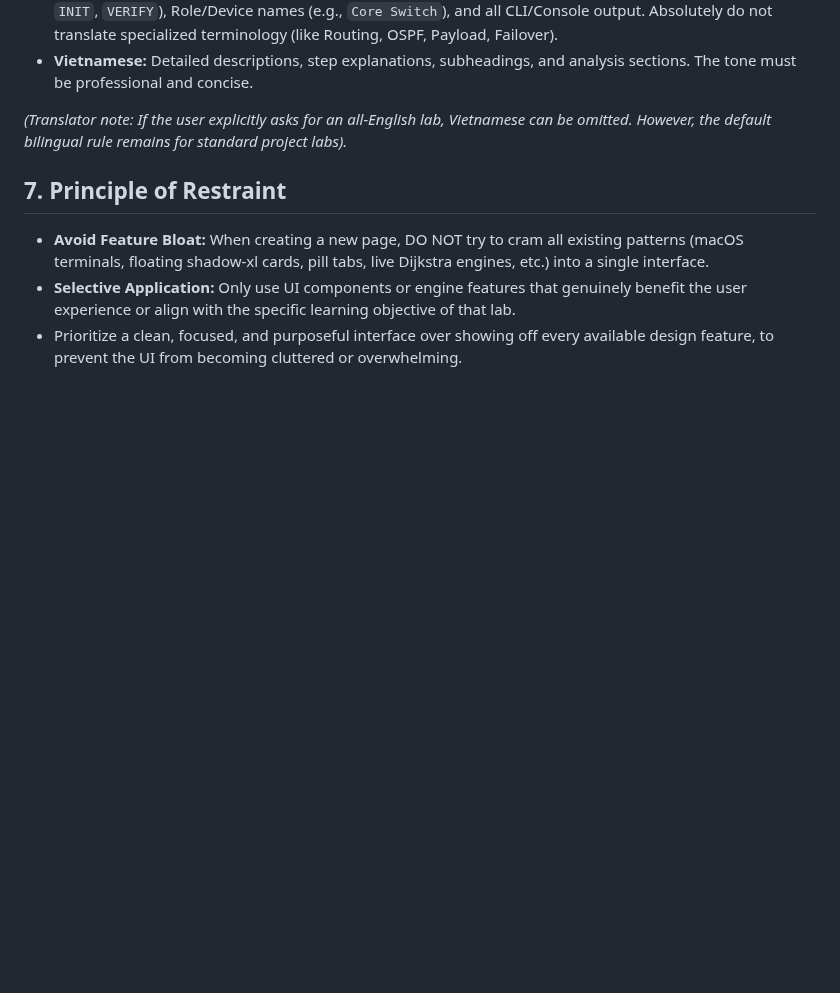
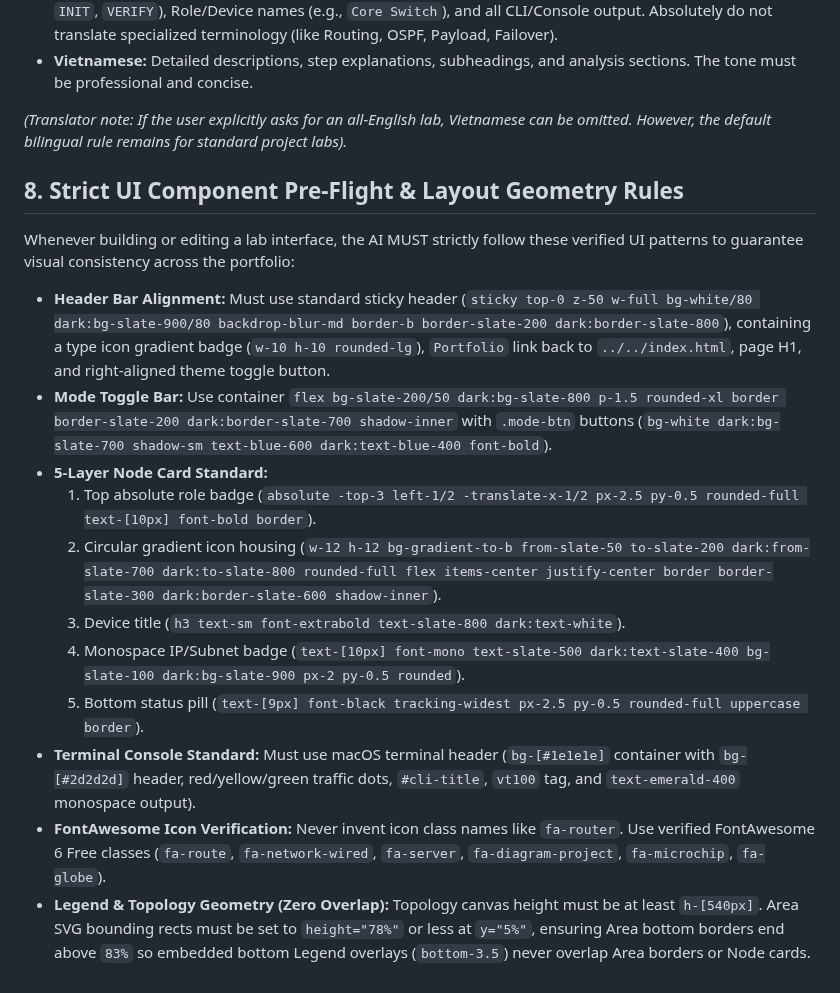
Before and after one commit to duc-mt/networking-lab, a Markdown page: AGENTS.md, the part around the change. GitHub-like rendering; blank space fills up the shorter version.

Commit message:
docs: persist UI pre-flight rules and understood-errors guidelines

```diff
--- a/AGENTS.md
+++ b/AGENTS.md
@@ -77,8 +77,18 @@ When writing content displayed on the UI, you must mix English and Vietnamese ac
 
 _(Translator note: If the user explicitly asks for an all-English lab, Vietnamese can be omitted. However, the default bilingual rule remains for standard project labs)._
 
-## 7. Principle of Restraint
+## 8. Strict UI Component Pre-Flight & Layout Geometry Rules
 
-- **Avoid Feature Bloat:** When creating a new page, DO NOT try to cram all existing patterns (macOS terminals, floating shadow-xl cards, pill tabs, live Dijkstra engines, etc.) into a single interface.
-- **Selective Application:** Only use UI components or engine features that genuinely benefit the user experience or align with the specific learning objective of that lab.
-- Prioritize a clean, focused, and purposeful interface over showing off every available design feature, to prevent the UI from becoming cluttered or overwhelming.
+Whenever building or editing a lab interface, the AI MUST strictly follow these verified UI patterns to guarantee visual consistency across the portfolio:
+
+- **Header Bar Alignment:** Must use standard sticky header (`sticky top-0 z-50 w-full bg-white/80 dark:bg-slate-900/80 backdrop-blur-md border-b border-slate-200 dark:border-slate-800`), containing a type icon gradient badge (`w-10 h-10 rounded-lg`), `Portfolio` link back to `../../index.html`, page H1, and right-aligned theme toggle button.
+- **Mode Toggle Bar:** Use container `flex bg-slate-200/50 dark:bg-slate-800 p-1.5 rounded-xl border border-slate-200 dark:border-slate-700 shadow-inner` with `.mode-btn` buttons (`bg-white dark:bg-slate-700 shadow-sm text-blue-600 dark:text-blue-400 font-bold`).
+- **5-Layer Node Card Standard:**
+  1. Top absolute role badge (`absolute -top-3 left-1/2 -translate-x-1/2 px-2.5 py-0.5 rounded-full text-[10px] font-bold border`).
+  2. Circular gradient icon housing (`w-12 h-12 bg-gradient-to-b from-slate-50 to-slate-200 dark:from-slate-700 dark:to-slate-800 rounded-full flex items-center justify-center border border-slate-300 dark:border-slate-600 shadow-inner`).
+  3. Device title (`h3 text-sm font-extrabold text-slate-800 dark:text-white`).
+  4. Monospace IP/Subnet badge (`text-[10px] font-mono text-slate-500 dark:text-slate-400 bg-slate-100 dark:bg-slate-900 px-2 py-0.5 rounded`).
+  5. Bottom status pill (`text-[9px] font-black tracking-widest px-2.5 py-0.5 rounded-full uppercase border`).
+- **Terminal Console Standard:** Must use macOS terminal header (`bg-[#1e1e1e]` container with `bg-[#2d2d2d]` header, red/yellow/green traffic dots, `#cli-title`, `vt100` tag, and `text-emerald-400` monospace output).
+- **FontAwesome Icon Verification:** Never invent icon class names like `fa-router`. Use verified FontAwesome 6 Free classes (`fa-route`, `fa-network-wired`, `fa-server`, `fa-diagram-project`, `fa-microchip`, `fa-globe`).
+- **Legend & Topology Geometry (Zero Overlap):** Topology canvas height must be at least `h-[540px]`. Area SVG bounding rects must be set to `height="78%"` or less at `y="5%"`, ensuring Area bottom borders end above `83%` so embedded bottom Legend overlays (`bottom-3.5`) never overlap Area borders or Node cards.
```
Also changed, not shown: docs/error-solving/understood-errors.md (added, +36 -0 lines).
